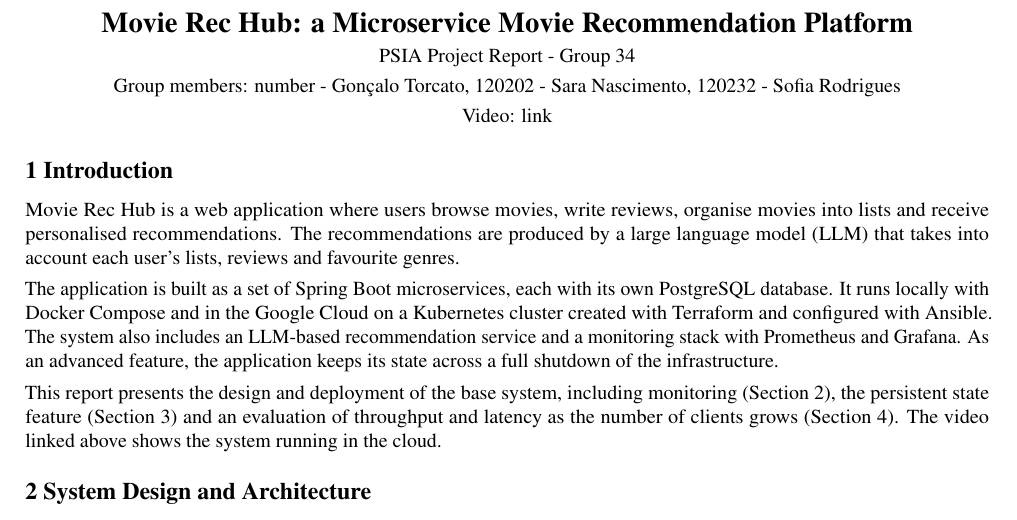
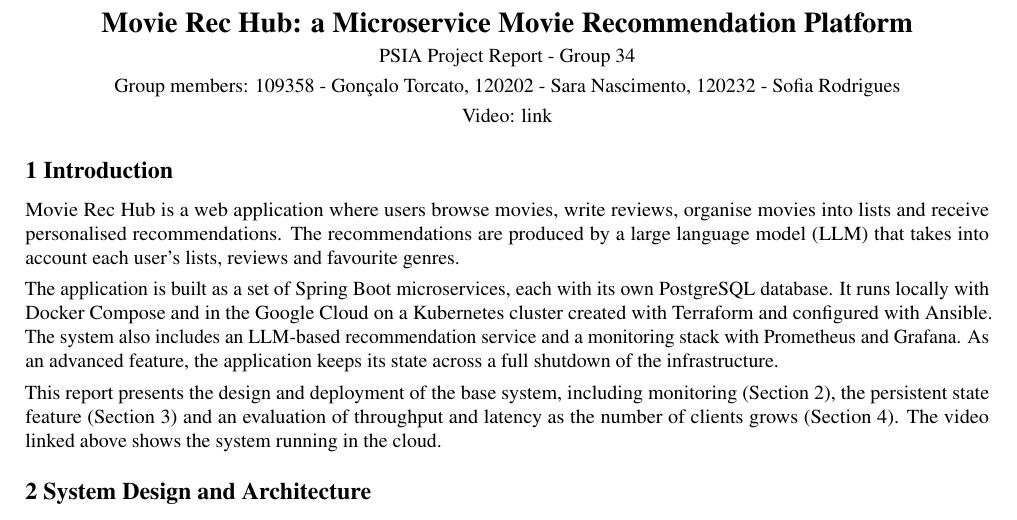
Before and after one commit to sofs-4580/MovieRecHub, a LaTeX document (project-g34.tex): part of page 1 of 5, cut so that both start at the same text. Compiled offline with pdfLaTeX.

Commit message:
[Report] generate pdf

```diff
--- a/project-g34.tex
+++ b/project-g34.tex
@@ -27,7 +27,7 @@
 \begin{center}
 {\Large\bfseries Movie Rec Hub: a Microservice Movie Recommendation Platform}\\[3pt]
 PSIA Project Report - Group 34\\[3pt]
-Group members: number - Gon\c{c}alo Torcato, 120202 - Sara Nascimento, 120232 - Sofia Rodrigues\\[3pt]
+Group members: 109358 - Gon\c{c}alo Torcato, 120202 - Sara Nascimento, 120232 - Sofia Rodrigues\\[3pt]
 Video: link
 \end{center}
 
```
Also changed, not shown: project-g34.pdf.
